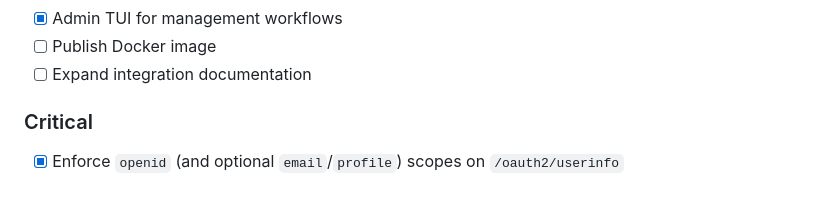
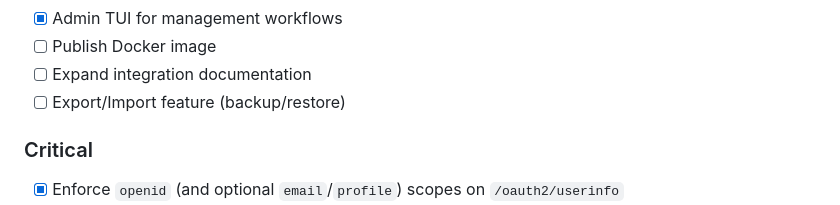
Before and after one commit to martinmares/simple-idm-server, a Markdown page: README.md, the part around the change. Rendered like a GitHub page.

Commit message:
docs: new TODO item

```diff
--- a/README.md
+++ b/README.md
@@ -353,6 +353,7 @@ cargo build --release
 - [x] Admin TUI for management workflows
 - [ ] Publish Docker image
 - [ ] Expand integration documentation
+- [ ] Export/Import feature (backup/restore)
 
 ### Critical
 - [x] Enforce `openid` (and optional `email`/`profile`) scopes on `/oauth2/userinfo`
```
